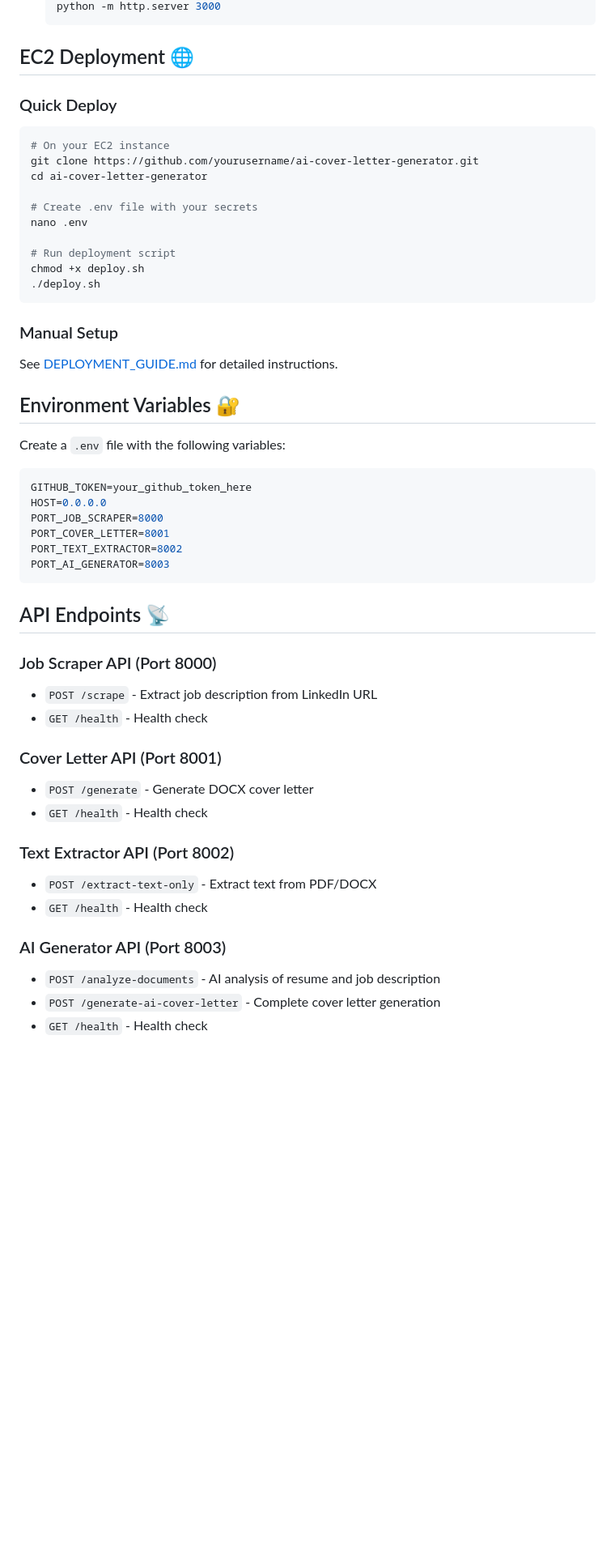
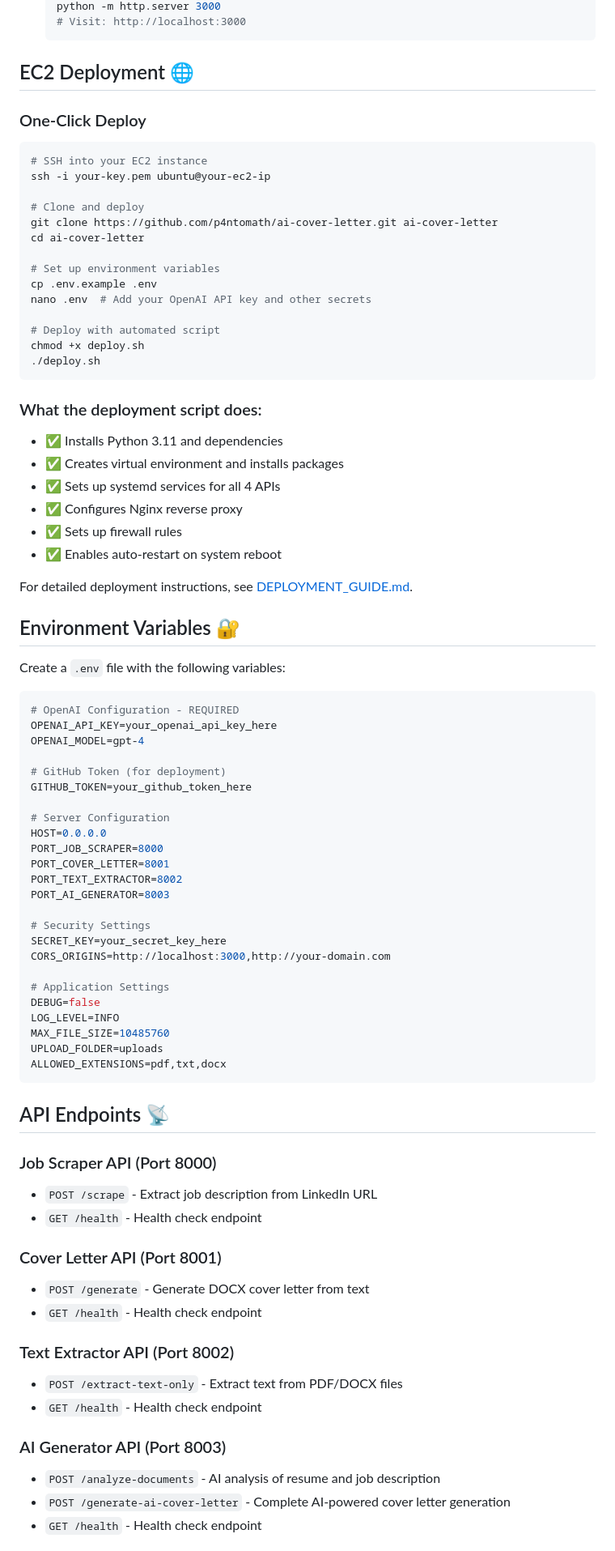
Before and after one commit to p4ntomath/ai-cover-letter, a Markdown page: README.md, the part around the change printed below. Shown: that part at 81% size. Rendered like a GitHub page; blank space fills up the shorter version.

Commit message:
Update README with comprehensive documentation and live demo

````diff
--- a/README.md
+++ b/README.md
@@ -72,54 +81,84 @@ The application consists of 4 microservices:
    python -m http.server 3000
+   # Visit: http://localhost:3000
    ```
 
 ## EC2 Deployment 🌐
 
-### Quick Deploy
+### One-Click Deploy
 ```bash
-# On your EC2 instance
-git clone https://github.com/yourusername/ai-cover-letter-generator.git
-cd ai-cover-letter-generator
+# SSH into your EC2 instance
+ssh -i your-key.pem ubuntu@your-ec2-ip
 
-# Create .env file with your secrets
-nano .env
+# Clone and deploy
+git clone https://github.com/p4ntomath/ai-cover-letter.git ai-cover-letter
+cd ai-cover-letter
 
-# Run deployment script
+# Set up environment variables
+cp .env.example .env
+nano .env  # Add your OpenAI API key and other secrets
+
+# Deploy with automated script
 chmod +x deploy.sh
 ./deploy.sh
 ```
 
-### Manual Setup
-See [DEPLOYMENT_GUIDE.md](DEPLOYMENT_GUIDE.md) for detailed instructions.
+### What the deployment script does:
+- ✅ Installs Python 3.11 and dependencies
+- ✅ Creates virtual environment and installs packages
+- ✅ Sets up systemd services for all 4 APIs
+- ✅ Configures Nginx reverse proxy
+- ✅ Sets up firewall rules
+- ✅ Enables auto-restart on system reboot
+
+For detailed deployment instructions, see [DEPLOYMENT_GUIDE.md](DEPLOYMENT_GUIDE.md).
 
 ## Environment Variables 🔐
 
 Create a `.env` file with the following variables:
 
 ```env
+# OpenAI Configuration - REQUIRED
+OPENAI_API_KEY=your_openai_api_key_here
+OPENAI_MODEL=gpt-4
+
+# GitHub Token (for deployment)
 GITHUB_TOKEN=your_github_token_here
+
+# Server Configuration
 HOST=0.0.0.0
 PORT_JOB_SCRAPER=8000
 PORT_COVER_LETTER=8001
 PORT_TEXT_EXTRACTOR=8002
 PORT_AI_GENERATOR=8003
+
+# Security Settings
+SECRET_KEY=your_secret_key_here
+CORS_ORIGINS=http://localhost:3000,http://your-domain.com
+
+# Application Settings
+DEBUG=false
+LOG_LEVEL=INFO
+MAX_FILE_SIZE=10485760
+UPLOAD_FOLDER=uploads
+ALLOWED_EXTENSIONS=pdf,txt,docx
 ```
 
 ## API Endpoints 📡
 
 ### Job Scraper API (Port 8000)
 - `POST /scrape` - Extract job description from LinkedIn URL
-- `GET /health` - Health check
+- `GET /health` - Health check endpoint
 
 ### Cover Letter API (Port 8001)
-- `POST /generate` - Generate DOCX cover letter
-- `GET /health` - Health check
+- `POST /generate` - Generate DOCX cover letter from text
+- `GET /health` - Health check endpoint
 
 ### Text Extractor API (Port 8002)
-- `POST /extract-text-only` - Extract text from PDF/DOCX
-- `GET /health` - Health check
+- `POST /extract-text-only` - Extract text from PDF/DOCX files
+- `GET /health` - Health check endpoint
 
 ### AI Generator API (Port 8003)
 - `POST /analyze-documents` - AI analysis of resume and job description
-- `POST /generate-ai-cover-letter` - Complete cover letter generation
-- `GET /health` - Health check
+- `POST /generate-ai-cover-letter` - Complete AI-powered cover letter generation
+- `GET /health` - Health check endpoint
 
````
Also changed, not shown: other parts of README.md (+148 -34 lines).
